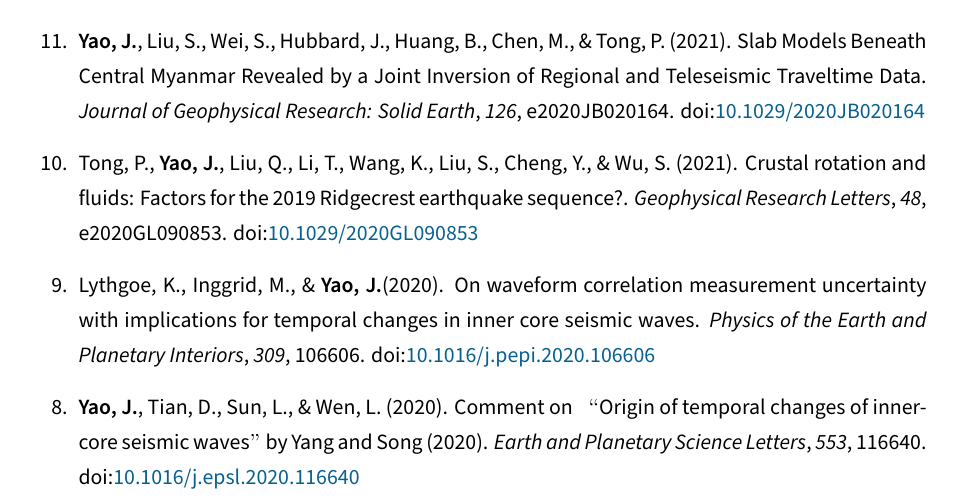
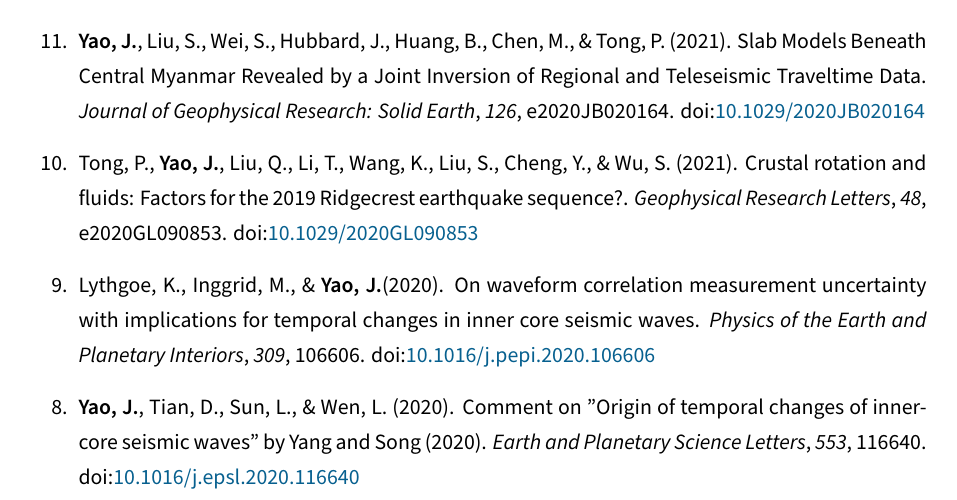
Before and after one commit to core-man/cv-test, a LaTeX CV (cn/cv.tex, which reads cn/publications.tex): part of page 2 of 6, cut so that both start at the same text. Compiled offline with XeLaTeX.

Commit message:
Tiny fix

```diff
--- a/cn/publications.tex
+++ b/cn/publications.tex
@@ -24,7 +24,7 @@
     \DOI{10.1016/j.pepi.2020.106606}
 \item
     \Yao, Tian, D., Sun, L., \& Wen, L. (2020).
-    Comment on “Origin of temporal changes of inner-core seismic waves” by Yang and Song (2020).
+    Comment on "Origin of temporal changes of inner-core seismic waves" by Yang and Song (2020).
     \textit{Earth and Planetary Science Letters}, \textit{553}, 116640.
     \DOI{10.1016/j.epsl.2020.116640}
 \item
```
Also changed, not shown: en/publications.tex (+1 -1 lines).
